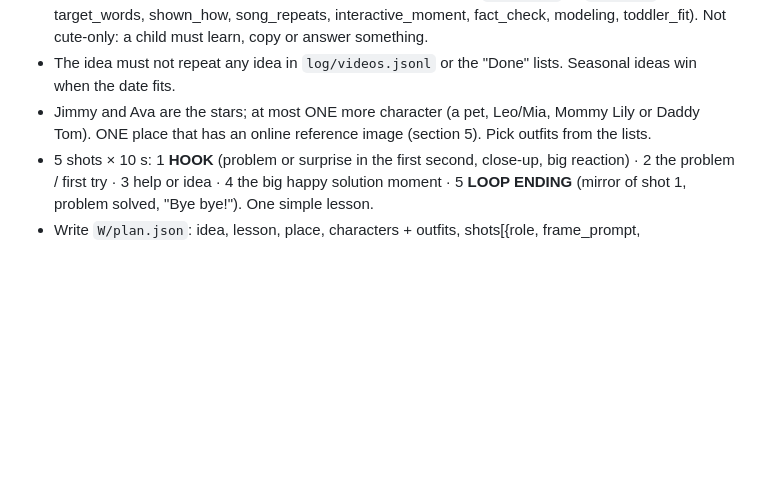
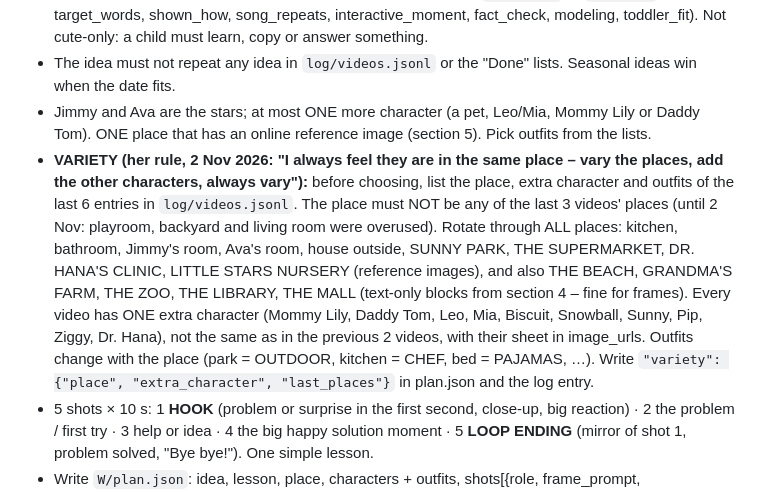
Before and after one commit to lumilolandkids-lang/lumilolandkids-lang.github.io, a Markdown page: TASK_PROMPT_MUSIC.md, the part around the change. Drawn GitHub-style; blank space fills up the shorter version.

Commit message:
Variety rule: rotate places, always one other character, outfits fit the place (her note, 2 Nov)
Co-Authored-By: Claude Opus 5.5 <noreply@anthropic.com>
Claude-Session: https://claude.ai/code/session_01MQvSKi5u3vCAxd7PGRLFLF

```diff
--- a/TASK_PROMPT_MUSIC.md
+++ b/TASK_PROMPT_MUSIC.md
@@ -29,6 +29,15 @@ notification "ViewMax credits low: N left – video skipped", append `{"time":..
 - The idea must not repeat any idea in `log/videos.jsonl` or the "Done" lists. Seasonal ideas win when the date fits.
 - Jimmy and Ava are the stars; at most ONE more character (a pet, Leo/Mia, Mommy Lily or Daddy Tom).
   ONE place that has an online reference image (section 5). Pick outfits from the lists.
+- **VARIETY (her rule, 2 Nov 2026: "I always feel they are in the same place – vary the places, add the other
+  characters, always vary"):** before choosing, list the place, extra character and outfits of the last 6 entries in
+  `log/videos.jsonl`. The place must NOT be any of the last 3 videos' places (until 2 Nov: playroom, backyard and
+  living room were overused). Rotate through ALL places: kitchen, bathroom, Jimmy's room, Ava's room, house outside,
+  SUNNY PARK, THE SUPERMARKET, DR. HANA'S CLINIC, LITTLE STARS NURSERY (reference images), and also THE BEACH, GRANDMA'S
+  FARM, THE ZOO, THE LIBRARY, THE MALL (text-only blocks from section 4 – fine for frames). Every video has ONE extra
+  character (Mommy Lily, Daddy Tom, Leo, Mia, Biscuit, Snowball, Sunny, Pip, Ziggy, Dr. Hana), not the same as in the
+  previous 2 videos, with their sheet in image_urls. Outfits change with the place (park = OUTDOOR, kitchen = CHEF,
+  bed = PAJAMAS, …). Write `"variety": {"place", "extra_character", "last_places"}` in plan.json and the log entry.
 - 5 shots × 10 s: 1 **HOOK** (problem or surprise in the first second, close-up, big reaction) · 2 the problem /
   first try · 3 help or idea · 4 the big happy solution moment · 5 **LOOP ENDING** (mirror of shot 1, problem solved,
   "Bye bye!"). One simple lesson.
```
Also changed, not shown: skills/crayon-babies-channel/SKILL.md (+1 -0 lines).
